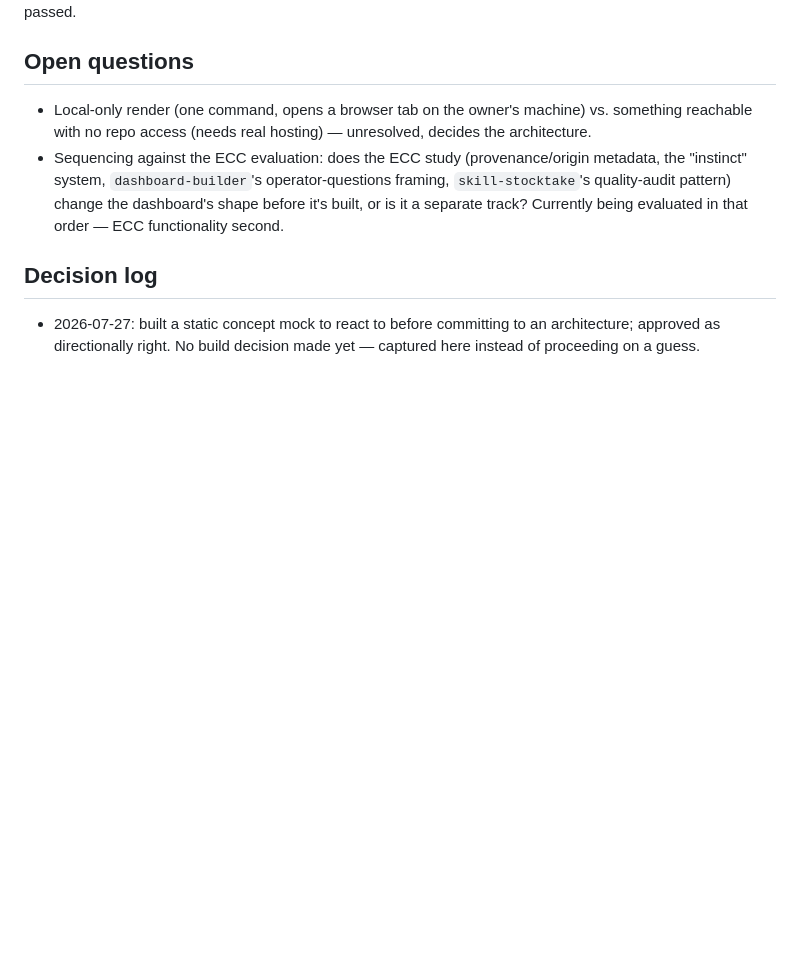
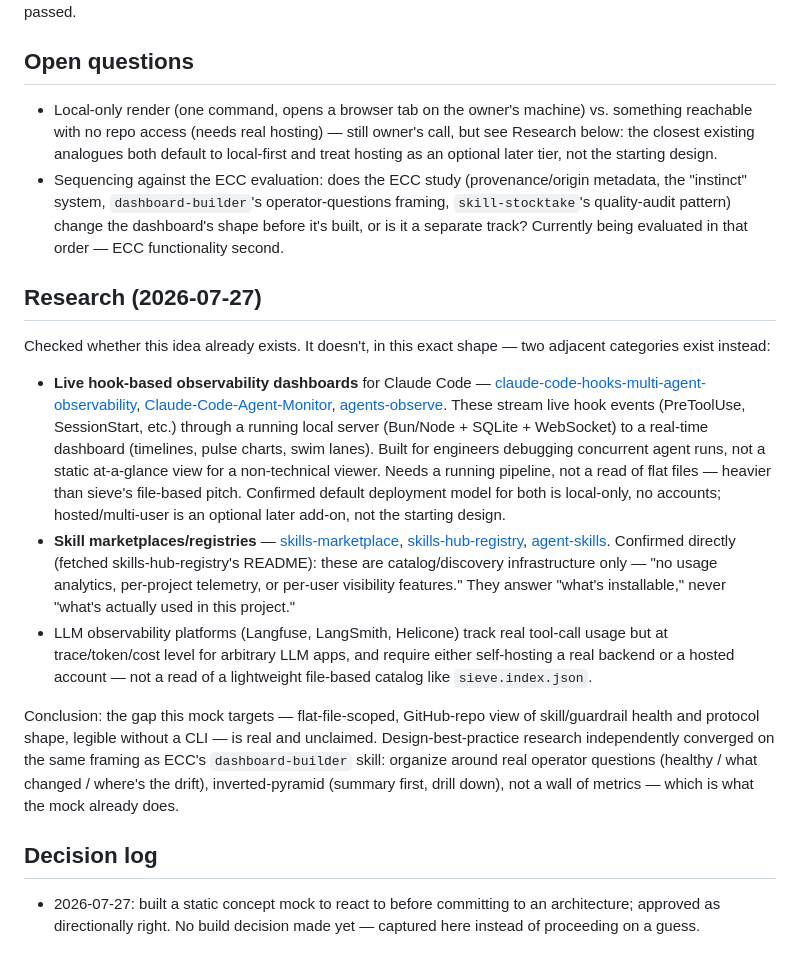
Before and after one commit to khoitrn/sieve, a Markdown page: docs/design/project-visibility-dashboard.md, the part around the change. GitHub-like rendering; blank space fills up the shorter version.

Commit message:
Log competitive/best-practice research for the visibility dashboard idea
Checked whether the project-visibility idea already exists: it doesn't,
in this shape. Nearest neighbors are live hook-based observability
dashboards (heavier, built for real-time debugging, not a static
file-based glance) and skill marketplaces/registries (catalog-only, no
per-project usage tracking, confirmed directly on skills-hub-registry).
Both close analogues default to local-first with hosting as an optional
later tier, which is real precedent for the still-open local-vs-hosted
question. Dashboard design best-practice research independently
converged on the same operator-questions framing already found in
ECC's dashboard-builder skill.

```diff
--- a/docs/design/project-visibility-dashboard.md
+++ b/docs/design/project-visibility-dashboard.md
@@ -38,8 +38,18 @@ Owner decides local-only vs. hosted before any real build starts. The mock itsel
 
 ## Open questions
 
-- Local-only render (one command, opens a browser tab on the owner's machine) vs. something reachable with no repo access (needs real hosting) — unresolved, decides the architecture.
+- Local-only render (one command, opens a browser tab on the owner's machine) vs. something reachable with no repo access (needs real hosting) — still owner's call, but see Research below: the closest existing analogues both default to local-first and treat hosting as an optional later tier, not the starting design.
 - Sequencing against the ECC evaluation: does the ECC study (provenance/origin metadata, the "instinct" system, `dashboard-builder`'s operator-questions framing, `skill-stocktake`'s quality-audit pattern) change the dashboard's shape before it's built, or is it a separate track? Currently being evaluated in that order — ECC functionality second.
+
+## Research (2026-07-27)
+
+Checked whether this idea already exists. It doesn't, in this exact shape — two adjacent categories exist instead:
+
+- **Live hook-based observability dashboards** for Claude Code — [claude-code-hooks-multi-agent-observability](https://github.com/disler/claude-code-hooks-multi-agent-observability), [Claude-Code-Agent-Monitor](https://github.com/hoangsonww/Claude-Code-Agent-Monitor), [agents-observe](https://github.com/simple10/agents-observe). These stream live hook events (PreToolUse, SessionStart, etc.) through a running local server (Bun/Node + SQLite + WebSocket) to a real-time dashboard (timelines, pulse charts, swim lanes). Built for engineers debugging concurrent agent runs, not a static at-a-glance view for a non-technical viewer. Needs a running pipeline, not a read of flat files — heavier than sieve's file-based pitch. Confirmed default deployment model for both is local-only, no accounts; hosted/multi-user is an optional later add-on, not the starting design.
+- **Skill marketplaces/registries** — [skills-marketplace](https://github.com/dukelyuu/skills-marketplace), [skills-hub-registry](https://github.com/tinh2/skills-hub-registry), [agent-skills](https://github.com/tech-leads-club/agent-skills). Confirmed directly (fetched skills-hub-registry's README): these are catalog/discovery infrastructure only — "no usage analytics, per-project telemetry, or per-user visibility features." They answer "what's installable," never "what's actually used in this project."
+- LLM observability platforms (Langfuse, LangSmith, Helicone) track real tool-call usage but at trace/token/cost level for arbitrary LLM apps, and require either self-hosting a real backend or a hosted account — not a read of a lightweight file-based catalog like `sieve.index.json`.
+
+Conclusion: the gap this mock targets — flat-file-scoped, GitHub-repo view of skill/guardrail health and protocol shape, legible without a CLI — is real and unclaimed. Design-best-practice research independently converged on the same framing as ECC's `dashboard-builder` skill: organize around real operator questions (healthy / what changed / where's the drift), inverted-pyramid (summary first, drill down), not a wall of metrics — which is what the mock already does.
 
 ## Decision log
 
```
